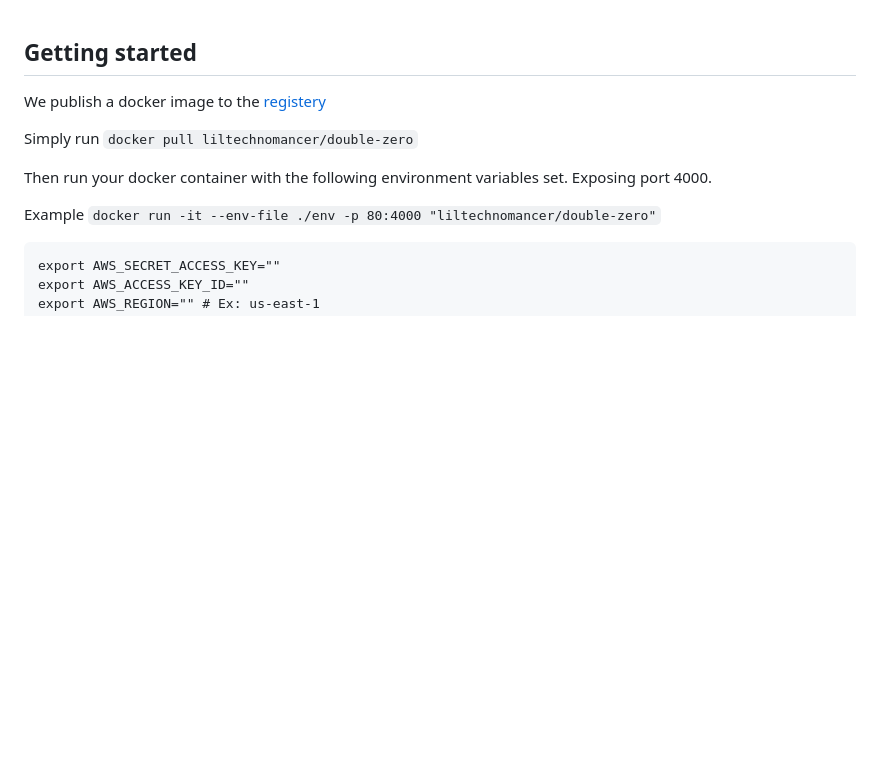
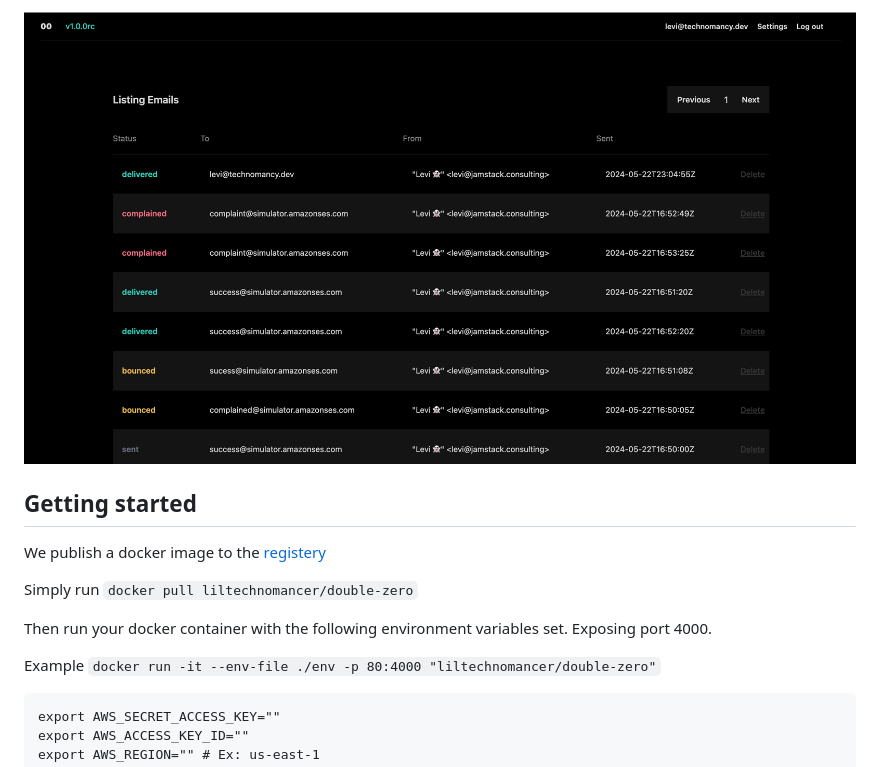
Before and after one commit to technomancy-dev/00, a Markdown page: README.md, the part around the change. Drawn GitHub-style; pictures changed too: 00.png (added); blank space fills up the shorter version.

Commit message:
screenshot

```diff
--- a/README.md
+++ b/README.md
@@ -1,3 +1,5 @@
+![Dashboard displaying emails](00.png)
+
 ## Getting started
 
 We publish a docker image to the [registery](https://hub.docker.com/r/liltechnomancer/double-zero)
```
